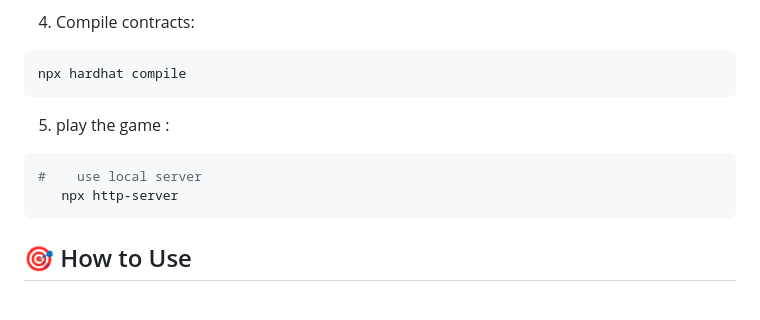
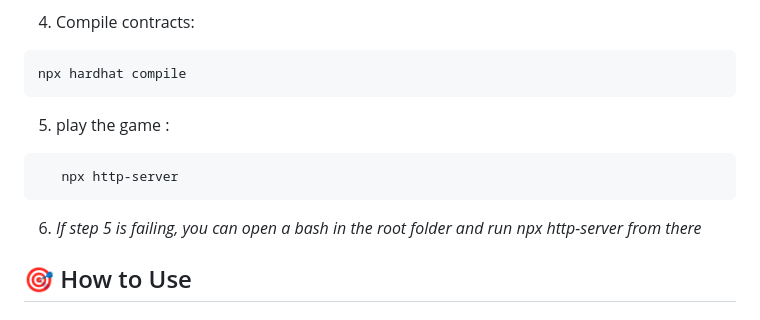
Before and after one commit to idan53780/crypto-warriors, a Markdown page: README.md, the part around the change. Rendered like a GitHub page.

Commit message:
Update README with troubleshooting step for server
Added troubleshooting tip for running the local server.

````diff
--- a/README.md
+++ b/README.md
@@ -92,10 +92,9 @@ npx hardhat compile
 
 5. play the game :
 ```bash
-#    use local server
    npx http-server
 ```
-
+6. *If step 5 is failing, you can open a bash in the root folder and run npx http-server from there*
 ## 🎯 How to Use
 
 ### **Playing the Game**
````
